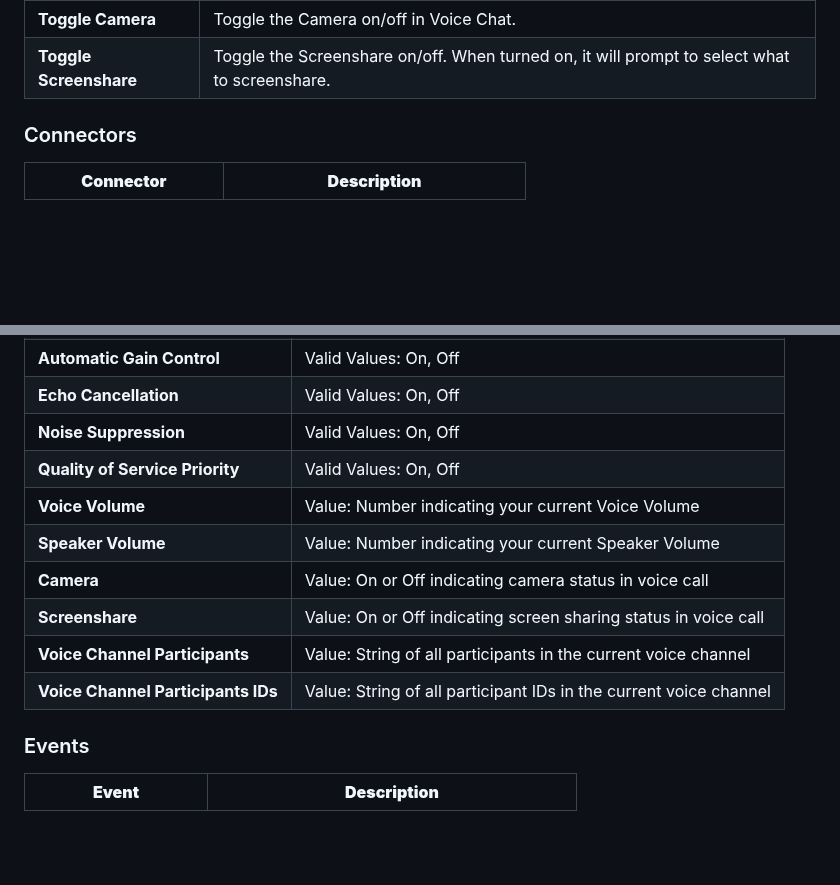
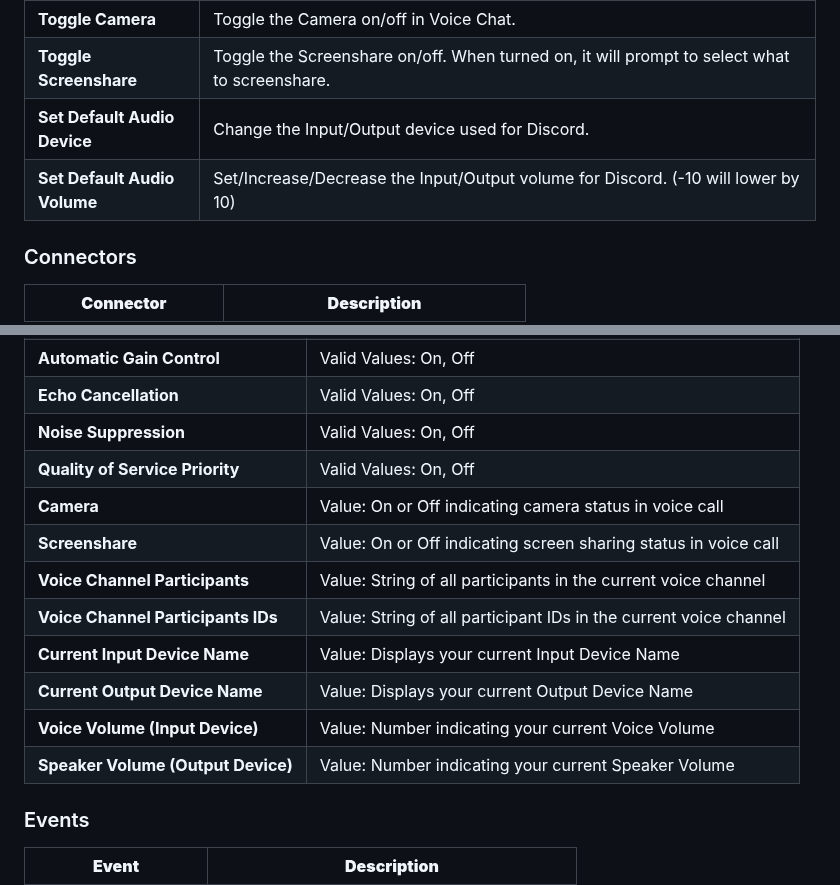
Before and after one commit to spdermn02/TouchPortal_Discord_Plugin, a Markdown page: README.md, 2 parts joined by grey strips. Drawn GitHub-style; blank space fills up the shorter version.

```diff
--- a/README.md
+++ b/README.md
@@ -67,6 +67,8 @@ This plugin simplifies your Discord interactions, bringing essential controls to
 | **Play Sound**                   | Trigger Discord Soundboard sounds from Touch Portal.                                                    |
 | **Toggle Camera**                | Toggle the Camera on/off in Voice Chat.                                                                 |
 | **Toggle Screenshare**           | Toggle the Screenshare on/off. When turned on, it will prompt to select what to screenshare.            |
+| **Set Default Audio Device**     | Change the Input/Output device used for Discord.                                                        |
+| **Set Default Audio Volume**     | Set/Increase/Decrease the Input/Output volume for Discord. (-10 will lower by 10)                       |
 
 
 ### Connectors
@@ -95,12 +97,14 @@ This plugin simplifies your Discord interactions, bringing essential controls to
 | **Echo Cancellation**           | Valid Values: On, Off                                                                                   |
 | **Noise Suppression**           | Valid Values: On, Off                                                                                   |
 | **Quality of Service Priority** | Valid Values: On, Off                                                                                   |
-| **Voice Volume**                | Value: Number indicating your current Voice Volume                                                      |
-| **Speaker Volume**              | Value: Number indicating your current Speaker Volume                                                    |
 | **Camera**                      | Value: On or Off indicating camera status in voice call                                                 |
 | **Screenshare**                 | Value: On or Off indicating screen sharing status in voice call                                         |
-| **Voice Channel Participants**  | Value: String of all participants in the current voice channel                                           |
+| **Voice Channel Participants**  | Value: String of all participants in the current voice channel                                          |
 | **Voice Channel Participants IDs** | Value: String of all participant IDs in the current voice channel                                    |
+| **Current Input Device Name**   | Value: Displays your current Input Device Name                                                          |
+| **Current Output Device Name**  | Value: Displays your current Output Device Name                                                         |
+| **Voice Volume (Input Device)** | Value: Number indicating your current Voice Volume                                                      |
+| **Speaker Volume (Output Device)** | Value: Number indicating your current Speaker Volume                                                 |
 
 ### Events
 | **Event**              | **Description**                                     |
```
